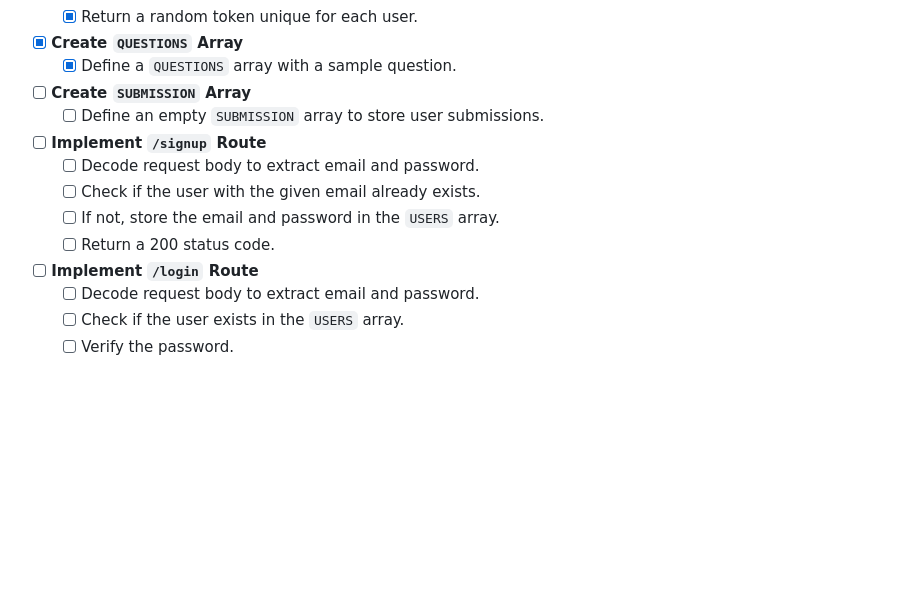
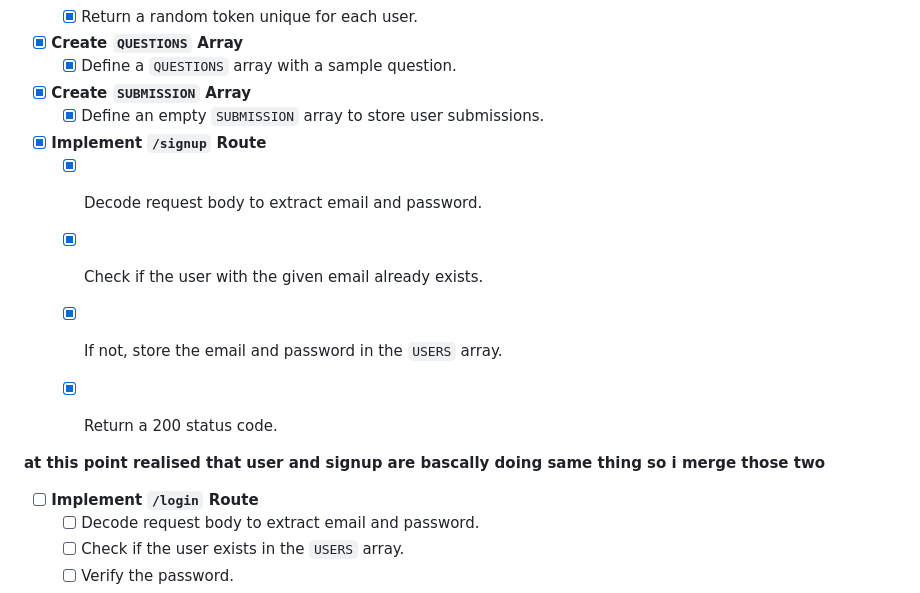
Before and after one commit to venomusblood568/harkrit_assignment, a Markdown page: leetcode_clone/01 backend/readme.md, the part around the change. Rendered like a GitHub page; blank space fills up the shorter version.

```diff
--- a/leetcode_clone/01 backend/readme.md
+++ b/leetcode_clone/01 backend/readme.md
@@ -24,14 +24,17 @@
 - [x] **Create `QUESTIONS` Array**
   - [x] Define a `QUESTIONS` array with a sample question.
 
-- [ ] **Create `SUBMISSION` Array**
-  - [ ] Define an empty `SUBMISSION` array to store user submissions.
+- [x] **Create `SUBMISSION` Array**
+  - [x] Define an empty `SUBMISSION` array to store user submissions.
 
-- [ ] **Implement `/signup` Route**
-  - [ ] Decode request body to extract email and password.
-  - [ ] Check if the user with the given email already exists.
-  - [ ] If not, store the email and password in the `USERS` array.
-  - [ ] Return a 200 status code.
+- [x] **Implement `/signup` Route**
+  - [x] Decode request body to extract email and password.
+  - [x] Check if the user with the given email already exists.
+  - [x] If not, store the email and password in the `USERS` array.
+  - [x] Return a 200 status code.
+
+
+**at this point realised that user and signup are bascally doing same thing so i merge those two**
 
 - [ ] **Implement `/login` Route**
   - [ ] Decode request body to extract email and password.
```
